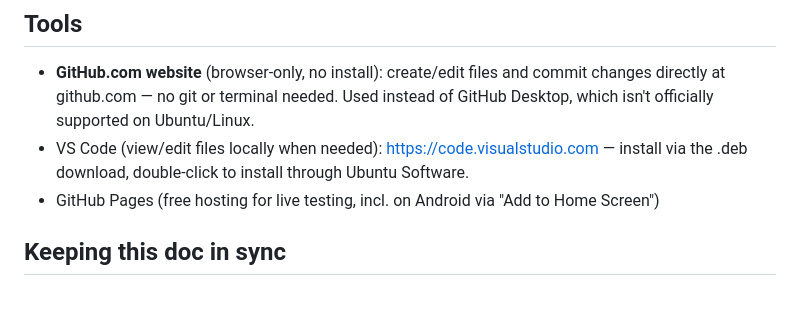
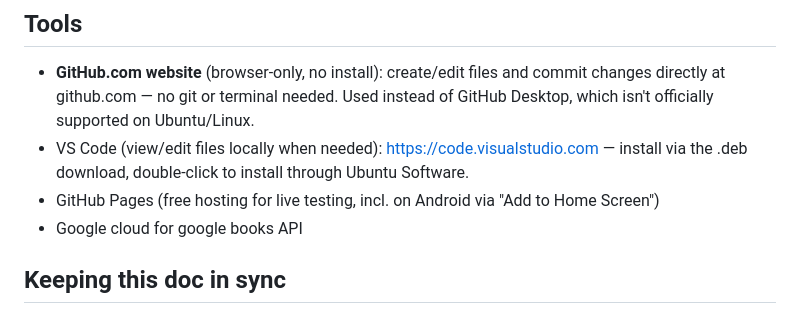
Before and after one commit to myspace-a/Digital_Library, a Markdown page: Project_Workflow_and_Build_Sequence.md, the part around the change. GitHub-like rendering.

Commit message:
include google books Api

```diff
--- a/Project_Workflow_and_Build_Sequence.md
+++ b/Project_Workflow_and_Build_Sequence.md
@@ -13,6 +13,7 @@
 - **GitHub.com website** (browser-only, no install): create/edit files and commit changes directly at github.com — no git or terminal needed. Used instead of GitHub Desktop, which isn't officially supported on Ubuntu/Linux.
 - VS Code (view/edit files locally when needed): https://code.visualstudio.com — install via the .deb download, double-click to install through Ubuntu Software.
 - GitHub Pages (free hosting for live testing, incl. on Android via "Add to Home Screen")
+- Google cloud for google books API
 
 ## Keeping this doc in sync
 This file lives in the GitHub repo (root or /docs) as the source of truth, not just as a project knowledge upload. Whenever it's updated:
```
